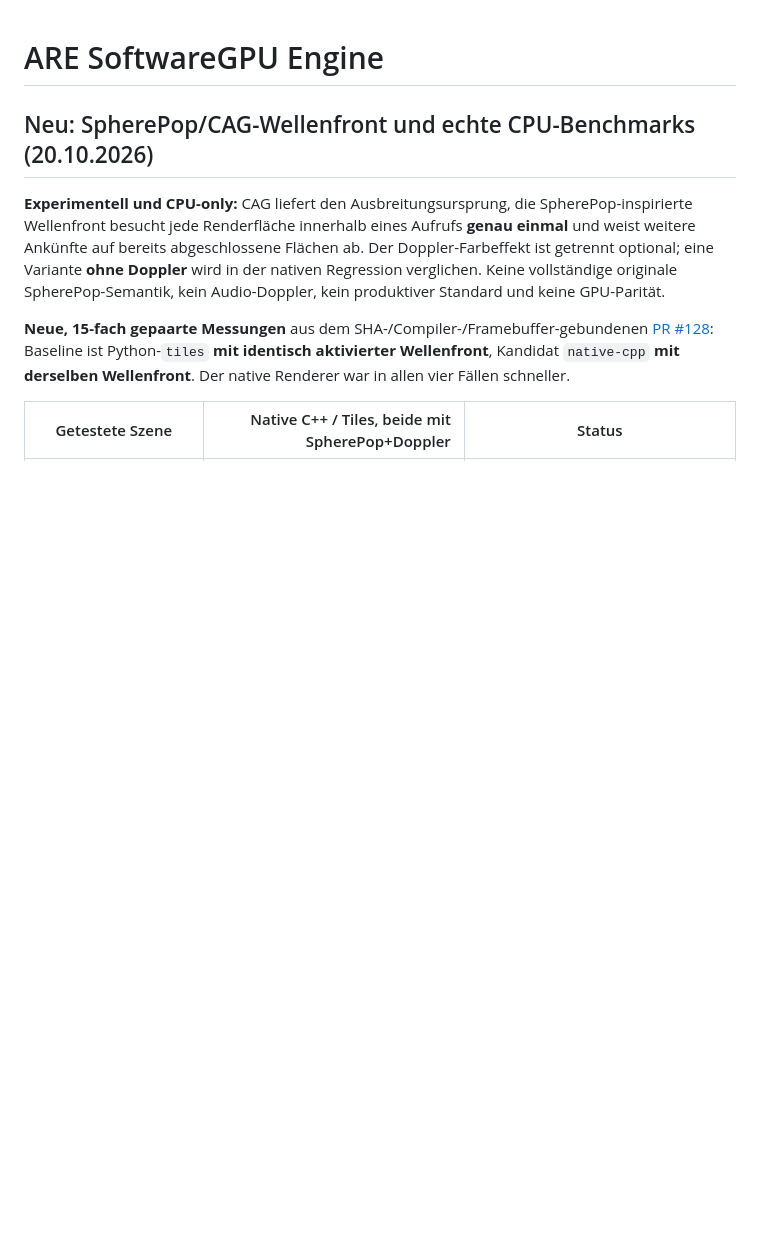
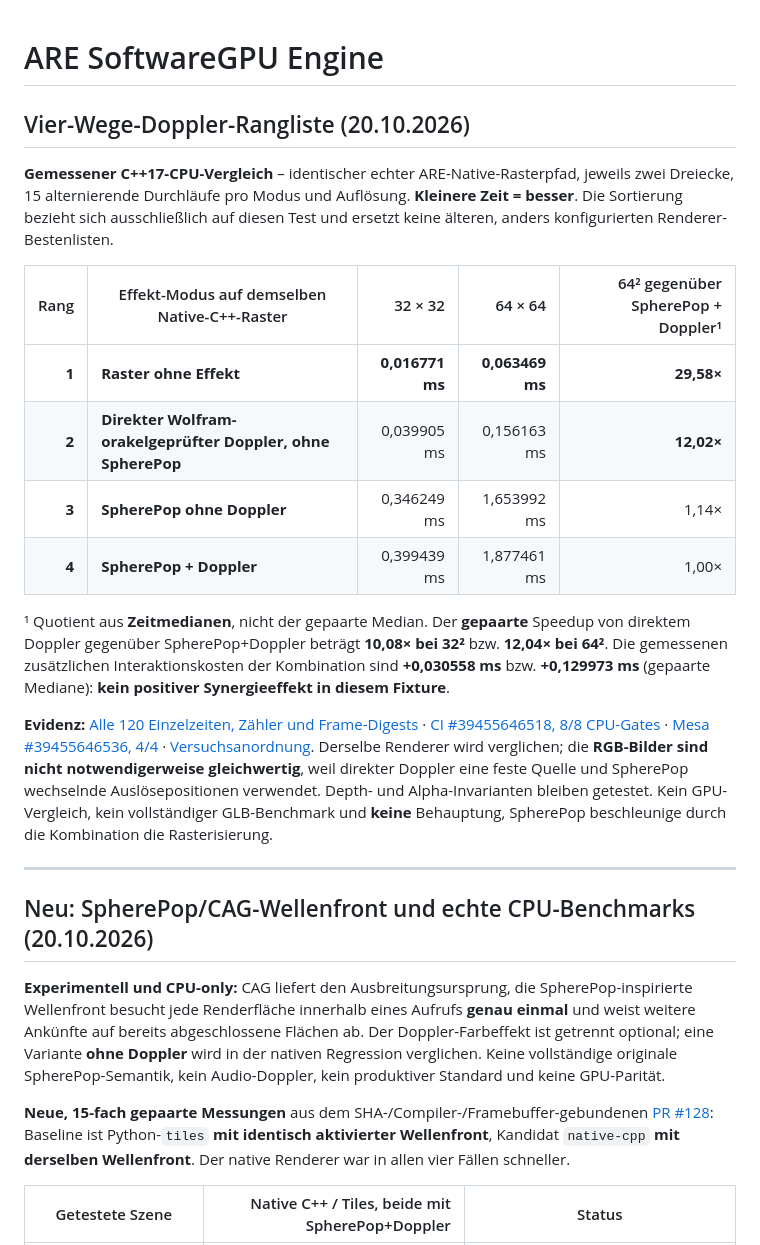
Before and after one commit to OuroborosCollective/ARE-SOFTWAREGPU-ENGINE, a Markdown page: README.md, the part around the change. GitHub-like rendering; blank space fills up the shorter version.

Commit message:
README: promote four-way Doppler/SpherePop CPU ranking with raw evidence and comparison truth boundaries

```diff
--- a/README.md
+++ b/README.md
@@ -1,4 +1,21 @@
 # ARE SoftwareGPU Engine
+
+## Vier-Wege-Doppler-Rangliste (20.10.2026)
+
+**Gemessener C++17-CPU-Vergleich** – identischer echter ARE-Native-Rasterpfad, jeweils zwei Dreiecke, 15 alternierende Durchläufe pro Modus und Auflösung. **Kleinere Zeit = besser**. Die Sortierung bezieht sich ausschließlich auf diesen Test und ersetzt keine älteren, anders konfigurierten Renderer-Bestenlisten.
+
+| Rang | Effekt-Modus auf demselben Native-C++-Raster | 32 × 32 | 64 × 64 | 64² gegenüber SpherePop + Doppler¹ |
+| ---: | --- | ---: | ---: | ---: |
+| **1** | **Raster ohne Effekt** | **0,016771 ms** | **0,063469 ms** | **29,58×** |
+| **2** | **Direkter Wolfram-orakelgeprüfter Doppler, ohne SpherePop** | 0,039905 ms | 0,156163 ms | **12,02×** |
+| **3** | **SpherePop ohne Doppler** | 0,346249 ms | 1,653992 ms | 1,14× |
+| **4** | **SpherePop + Doppler** | 0,399439 ms | 1,877461 ms | 1,00× |
+
+¹ Quotient aus **Zeitmedianen**, nicht der gepaarte Median. Der **gepaarte** Speedup von direktem Doppler gegenüber SpherePop+Doppler beträgt **10,08× bei 32²** bzw. **12,04× bei 64²**. Die gemessenen zusätzlichen Interaktionskosten der Kombination sind **+0,030558 ms** bzw. **+0,129973 ms** (gepaarte Mediane): **kein positiver Synergieeffekt in diesem Fixture**.
+
+**Evidenz:** [Alle 120 Einzelzeiten, Zähler und Frame-Digests](evidence/doppler-spherepop-fourway-20261020.json) · [CI #39455646518, 8/8 CPU-Gates](https://github.com/OuroborosCollective/ARE-SOFTWAREGPU-ENGINE/actions/runs/39455646518) · [Mesa #39455646536, 4/4](https://github.com/OuroborosCollective/ARE-SOFTWAREGPU-ENGINE/actions/runs/39455646536) · [Versuchsanordnung](docs/WOLFRAM_CPP_DOPPLER_ONLY_ABLATION.md). Derselbe Renderer wird verglichen; die **RGB-Bilder sind nicht notwendigerweise gleichwertig**, weil direkter Doppler eine feste Quelle und SpherePop wechselnde Auslösepositionen verwendet. Depth- und Alpha-Invarianten bleiben getestet. Kein GPU-Vergleich, kein vollständiger GLB-Benchmark und **keine** Behauptung, SpherePop beschleunige durch die Kombination die Rasterisierung.
+
+---
 
 ## Neu: SpherePop/CAG-Wellenfront und echte CPU-Benchmarks (20.10.2026)
 
```
